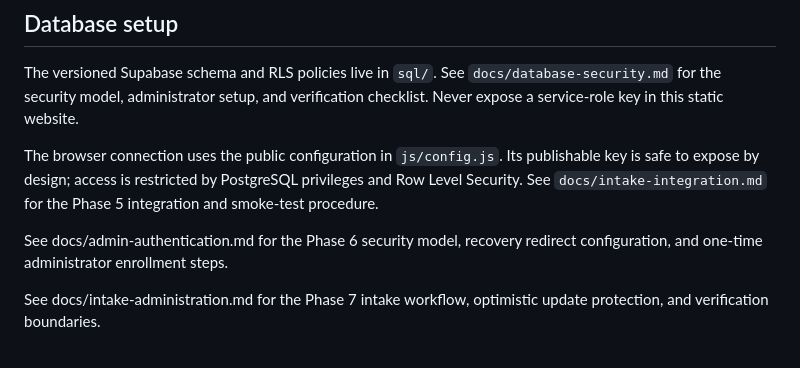
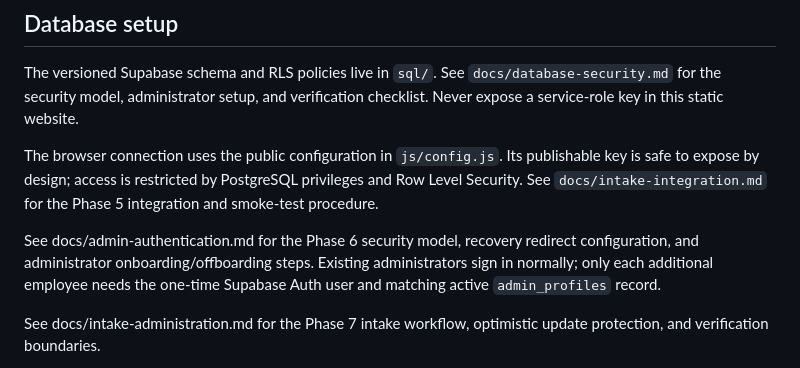
Before and after one commit to Iphygit/hiquant, a Markdown page: README.md, the part around the change. Drawn GitHub-style.

Commit message:
Document employee administrator onboarding

```diff
--- a/README.md
+++ b/README.md
@@ -90,7 +90,7 @@ The versioned Supabase schema and RLS policies live in `sql/`. See `docs/databas
 
 The browser connection uses the public configuration in `js/config.js`. Its publishable key is safe to expose by design; access is restricted by PostgreSQL privileges and Row Level Security. See `docs/intake-integration.md` for the Phase 5 integration and smoke-test procedure.
 
-See docs/admin-authentication.md for the Phase 6 security model, recovery redirect configuration, and one-time administrator enrollment steps.
+See docs/admin-authentication.md for the Phase 6 security model, recovery redirect configuration, and administrator onboarding/offboarding steps. Existing administrators sign in normally; only each additional employee needs the one-time Supabase Auth user and matching active `admin_profiles` record.
 
 See docs/intake-administration.md for the Phase 7 intake workflow, optimistic update protection, and verification boundaries.
 
```
Also changed, not shown: docs/HiQuant_Web_Application_Project_Plan.md (+18 -2 lines), docs/admin-authentication.md (+26 -0 lines).
